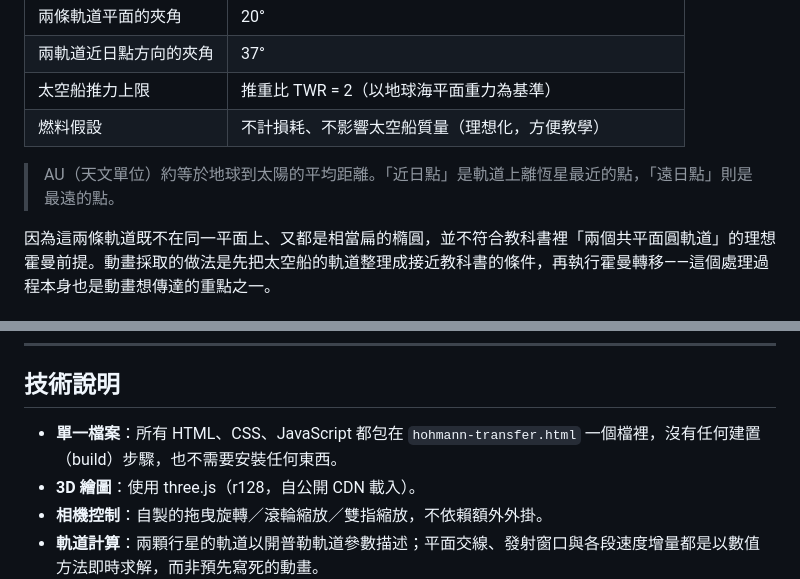
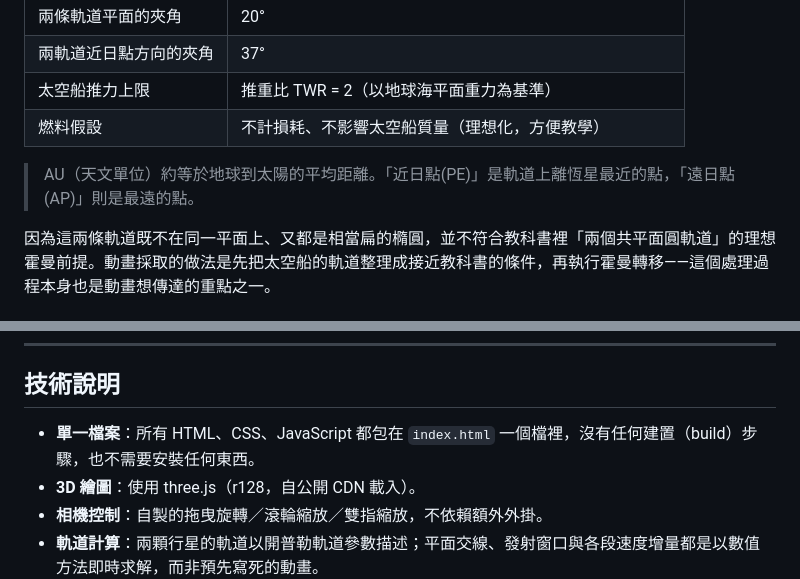
Before and after one commit to Foremanytz/HohmannTransferSimulation, a Markdown page: README.md, 2 parts joined by grey strips. Drawn GitHub-style.

Commit message:
Revise terminology and update file reference in README
Updated terminology for clarity and corrected file name reference.

```diff
--- a/README.md
+++ b/README.md
@@ -37,7 +37,7 @@
 | 太空船推力上限 | 推重比 TWR = 2（以地球海平面重力為基準） |
 | 燃料假設 | 不計損耗、不影響太空船質量（理想化，方便教學） |
 
-> AU（天文單位）約等於地球到太陽的平均距離。「近日點」是軌道上離恆星最近的點，「遠日點」則是最遠的點。
+> AU（天文單位）約等於地球到太陽的平均距離。「近日點(PE)」是軌道上離恆星最近的點，「遠日點(AP)」則是最遠的點。
 
 因為這兩條軌道既不在同一平面上、又都是相當扁的橢圓，並不符合教科書裡「兩個共平面圓軌道」的理想霍曼前提。動畫採取的做法是先把太空船的軌道整理成接近教科書的條件，再執行霍曼轉移——這個處理過程本身也是動畫想傳達的重點之一。
 
@@ -87,7 +87,7 @@
 
 ## 技術說明
 
-- **單一檔案**：所有 HTML、CSS、JavaScript 都包在 `hohmann-transfer.html` 一個檔裡，沒有任何建置（build）步驟，也不需要安裝任何東西。
+- **單一檔案**：所有 HTML、CSS、JavaScript 都包在 `index.html` 一個檔裡，沒有任何建置（build）步驟，也不需要安裝任何東西。
 - **3D 繪圖**：使用 three.js（r128，自公開 CDN 載入）。
 - **相機控制**：自製的拖曳旋轉／滾輪縮放／雙指縮放，不依賴額外外掛。
 - **軌道計算**：兩顆行星的軌道以開普勒軌道參數描述；平面交線、發射窗口與各段速度增量都是以數值方法即時求解，而非預先寫死的動畫。
```
